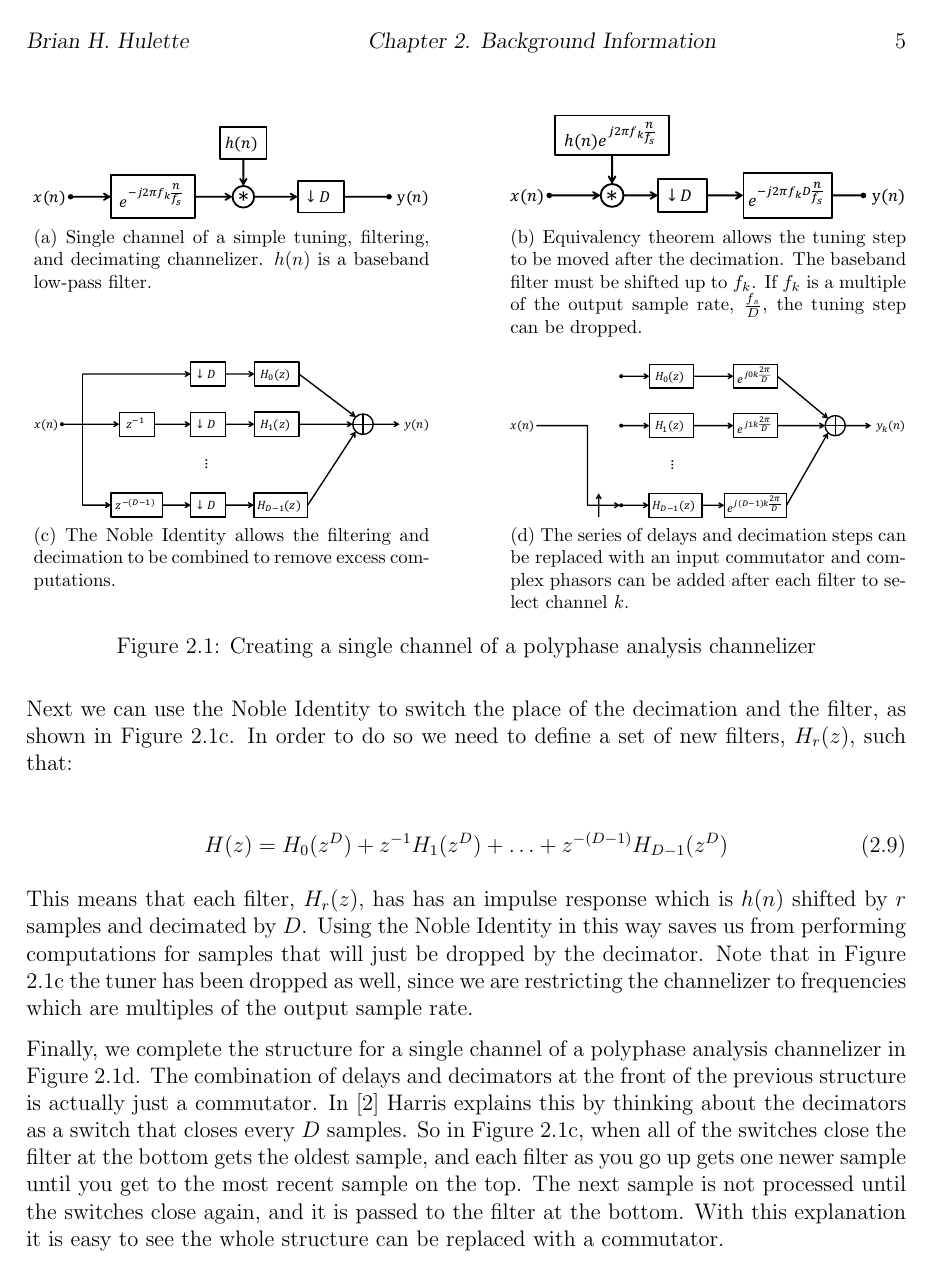
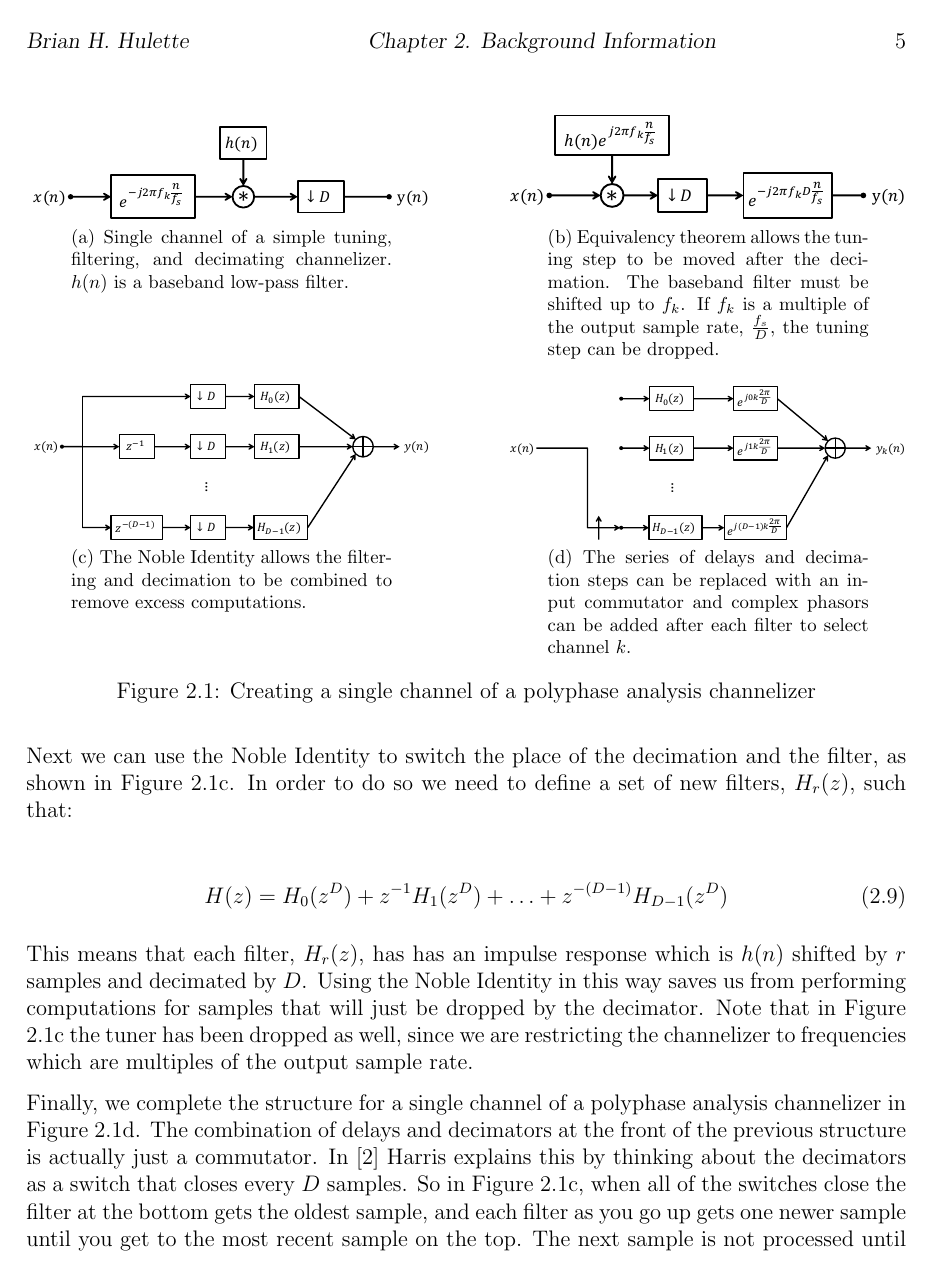
Before and after one commit to TheNeuralBit/cyclo_channelizer, a LaTeX thesis (report/report.tex): page 11 of 31. Compiled offline with pdfLaTeX; a LaTeX package or settings file that is missing is left out.

Commit message:
added caption margins

```diff
--- a/report/report.tex
+++ b/report/report.tex
@@ -43,6 +43,8 @@
     linkcolor=black
 }
 \usepackage[section]{placeins}
+\usepackage{caption}
+\setlength{\captionmargin}{20pt}
 % END BHH Packages
 
 
```
Also changed, not shown: report/report.tex (4 more changed lines).
